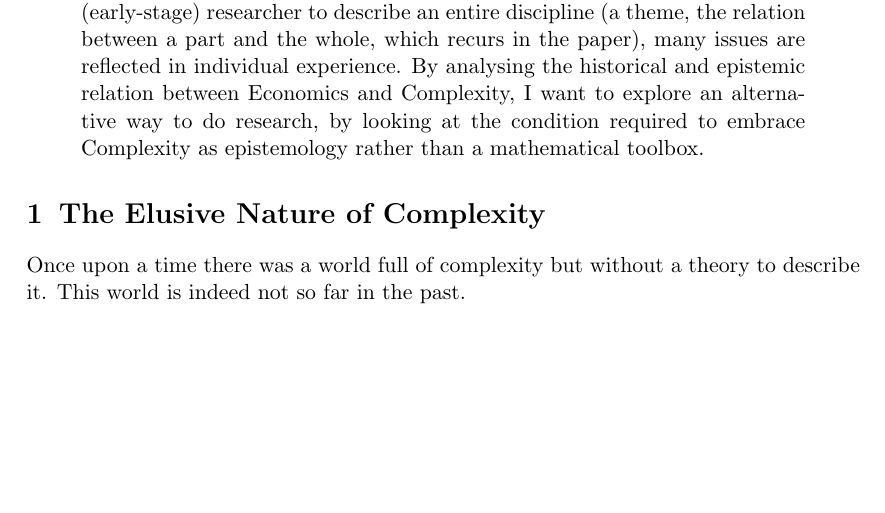
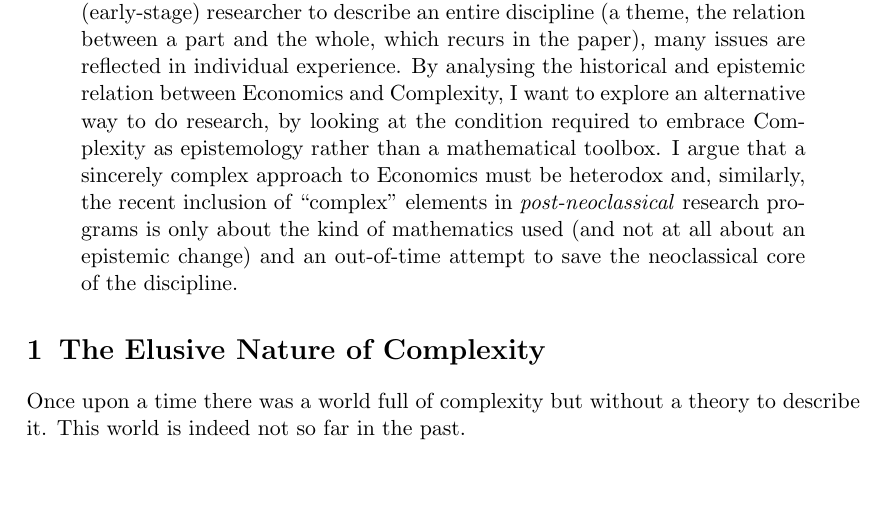
Before and after one commit to TnTo/complexity-economics, a LaTeX paper (complexity.tex): part of page 1 of 2, cut so that both start at the same text. Compiled offline with pdfLaTeX.

Commit message:
txs auto checkin

```diff
--- a/complexity.tex
+++ b/complexity.tex
@@ -22,6 +22,7 @@
 	\begin{abstract}
 This paper was born by the need of introspection, of understanding how I (wish to) do research. Even if we cannot use the experience of a single (early-stage) researcher to describe an entire discipline (a theme, the relation between a part and the whole, which recurs in the paper), many issues are reflected in individual experience.
 By analysing the historical and epistemic relation between Economics and Complexity, I want to explore an alternative way to do research, by looking at the condition required to embrace Complexity as epistemology rather than a mathematical toolbox.
+I argue that a sincerely complex approach to Economics must be heterodox and, similarly, the recent inclusion of "complex" elements in \textit{post-neoclassical} research programs is only about the kind of mathematics used (and not at all about an epistemic change) and an out-of-time attempt to save the neoclassical core of the discipline.
 	\end{abstract}
 
 	\section{The Elusive Nature of Complexity}
```
